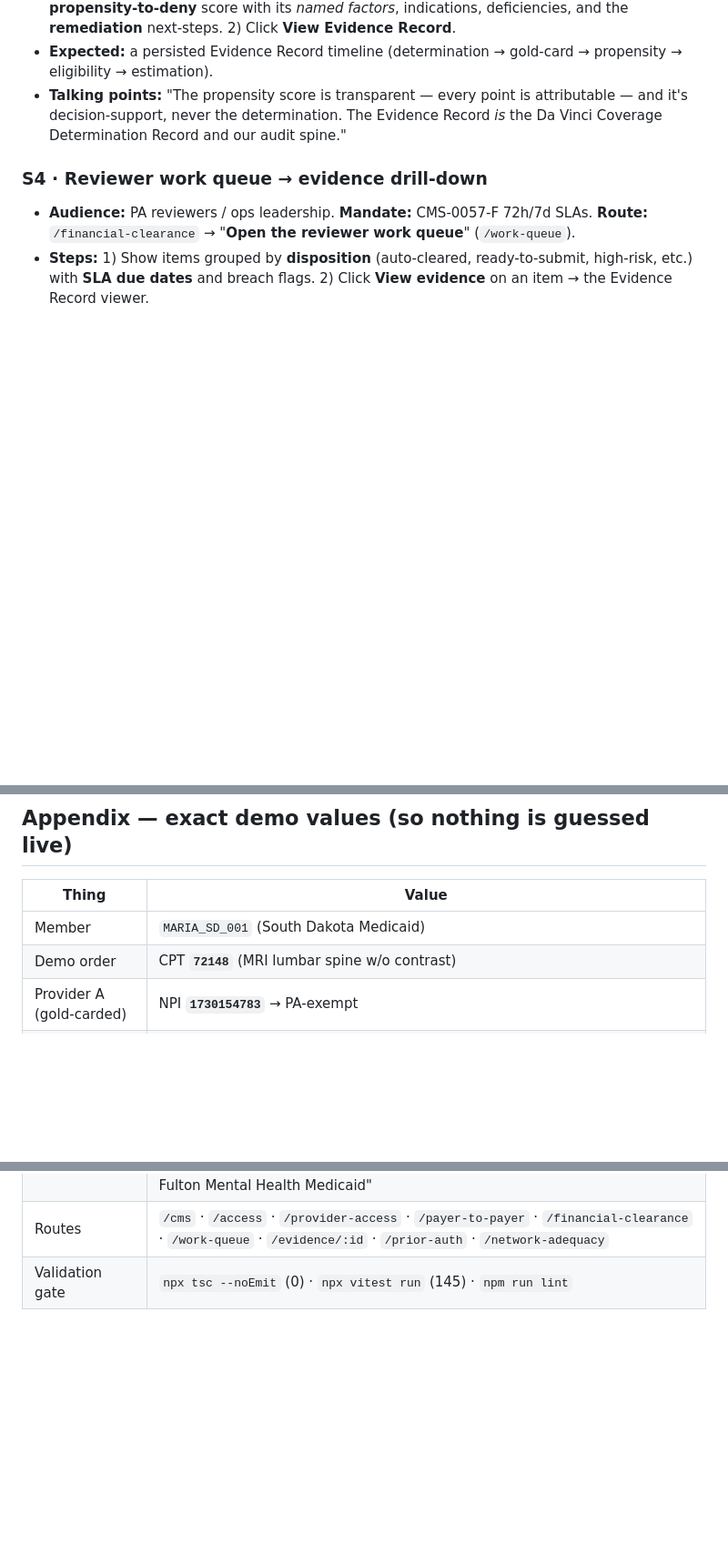
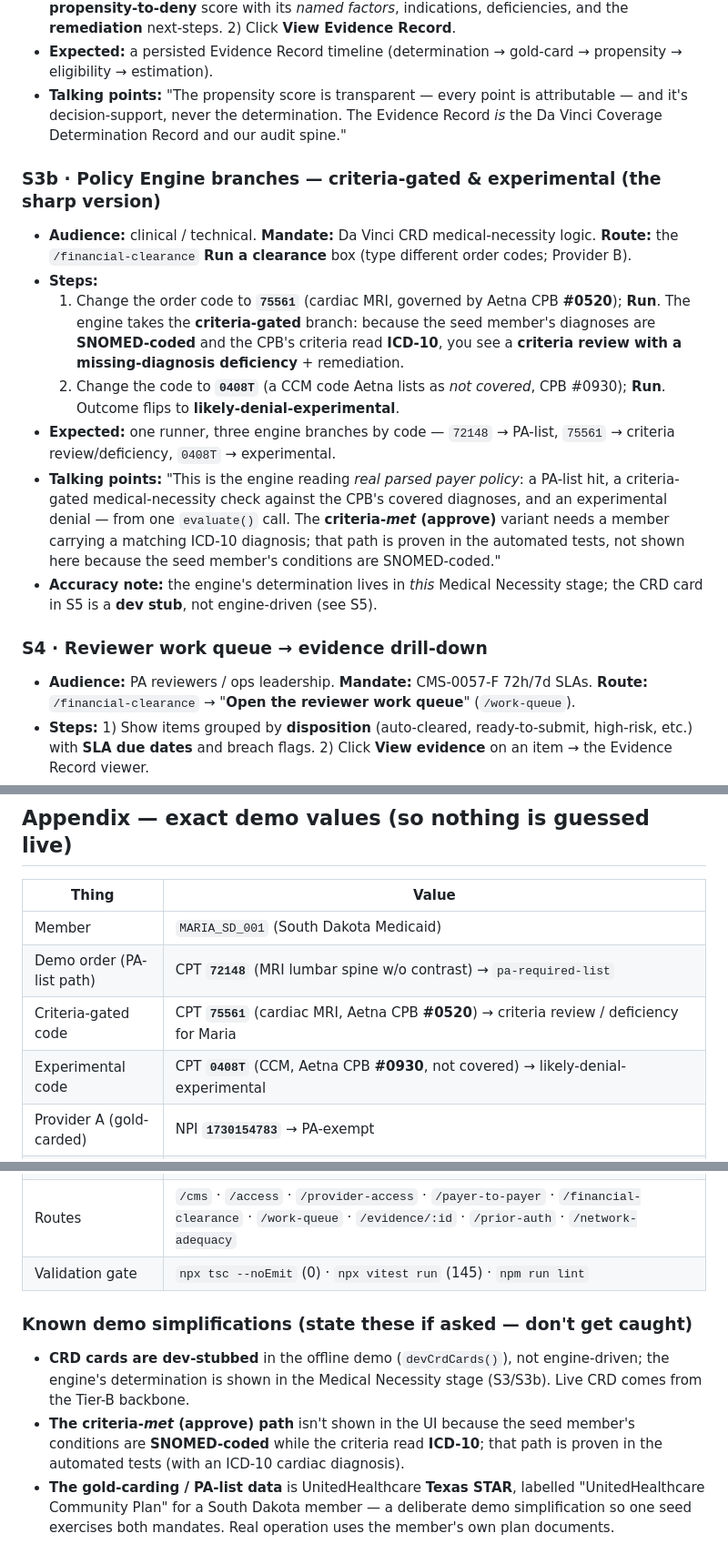
Before and after one commit to rickwill-ibm/RHTP-Code-Base, a Markdown page: docs/demo-plan.md, 3 parts joined by grey strips. Shown at 91% size. Drawn GitHub-style; blank space fills up the shorter version.

Commit message:
docs: verified Policy Engine → Prior Auth consumption (data flow, CRD-stub seam) + criteria/experimental demo branch

```diff
--- a/docs/demo-plan.md
+++ b/docs/demo-plan.md
@@ -57,6 +57,15 @@ Everything runs offline. Decision-support outputs (propensity, adequacy recommen
 - **Expected:** a persisted Evidence Record timeline (determination → gold-card → propensity → eligibility → estimation).
 - **Talking points:** "The propensity score is transparent — every point is attributable — and it's decision-support, never the determination. The Evidence Record *is* the Da Vinci Coverage Determination Record and our audit spine."
 
+### S3b · Policy Engine branches — criteria-gated & experimental (the sharp version)
+- **Audience:** clinical / technical. **Mandate:** Da Vinci CRD medical-necessity logic. **Route:** the `/financial-clearance` **Run a clearance** box (type different order codes; Provider B).
+- **Steps:**
+  1. Change the order code to **`75561`** (cardiac MRI, governed by Aetna CPB **#0520**); **Run**. The engine takes the **criteria-gated** branch: because the seed member's diagnoses are **SNOMED-coded** and the CPB's criteria read **ICD-10**, you see a **criteria review with a missing-diagnosis deficiency** + remediation.
+  2. Change the code to **`0408T`** (a CCM code Aetna lists as *not covered*, CPB #0930); **Run**. Outcome flips to **likely-denial-experimental**.
+- **Expected:** one runner, three engine branches by code — `72148` → PA-list, `75561` → criteria review/deficiency, `0408T` → experimental.
+- **Talking points:** "This is the engine reading *real parsed payer policy*: a PA-list hit, a criteria-gated medical-necessity check against the CPB's covered diagnoses, and an experimental denial — from one `evaluate()` call. The **criteria-*met* (approve)** variant needs a member carrying a matching ICD-10 diagnosis; that path is proven in the automated tests, not shown here because the seed member's conditions are SNOMED-coded."
+- **Accuracy note:** the engine's determination lives in *this* Medical Necessity stage; the CRD card in S5 is a **dev stub**, not engine-driven (see S5).
+
 ### S4 · Reviewer work queue → evidence drill-down
 - **Audience:** PA reviewers / ops leadership. **Mandate:** CMS-0057-F 72h/7d SLAs. **Route:** `/financial-clearance` → "**Open the reviewer work queue**" (`/work-queue`).
 - **Steps:** 1) Show items grouped by **disposition** (auto-cleared, ready-to-submit, high-risk, etc.) with **SLA due dates** and breach flags. 2) Click **View evidence** on an item → the Evidence Record viewer.
@@ -113,7 +123,9 @@ Anticipated Q&A: *Is the AI making decisions?* No — decision-support only, hum
 | Thing | Value |
 |---|---|
 | Member | `MARIA_SD_001` (South Dakota Medicaid) |
-| Demo order | CPT **`72148`** (MRI lumbar spine w/o contrast) |
+| Demo order (PA-list path) | CPT **`72148`** (MRI lumbar spine w/o contrast) → `pa-required-list` |
+| Criteria-gated code | CPT **`75561`** (cardiac MRI, Aetna CPB **#0520**) → criteria review / deficiency for Maria |
+| Experimental code | CPT **`0408T`** (CCM, Aetna CPB **#0930**, not covered) → likely-denial-experimental |
 | Provider A (gold-carded) | NPI **`1730154783`** → PA-exempt |
 | Provider B (not gold-carded) | NPI **`1518998765`** → PA required |
 | Payer (Golden Thread) | UnitedHealthcare Community Plan |
@@ -122,3 +134,9 @@ Anticipated Q&A: *Is the AI making decisions?* No — decision-support only, hum
 | Copilot prompts | "Prioritize the worst behavioral-health gaps in South Dakota" · "Show the Medicaid pediatric baseline for Maria's state" · "Validate Oglala Lakota Pediatrics Medicaid against CMS standards" · "Recommend augmentation for Fulton Mental Health Medicaid" |
 | Routes | `/cms` · `/access` · `/provider-access` · `/payer-to-payer` · `/financial-clearance` · `/work-queue` · `/evidence/:id` · `/prior-auth` · `/network-adequacy` |
 | Validation gate | `npx tsc --noEmit` (0) · `npx vitest run` (145) · `npm run lint` |
+
+### Known demo simplifications (state these if asked — don't get caught)
+
+- **CRD cards are dev-stubbed** in the offline demo (`devCrdCards()`), not engine-driven; the engine's determination is shown in the Medical Necessity stage (S3/S3b). Live CRD comes from the Tier-B backbone.
+- **The criteria-*met* (approve) path** isn't shown in the UI because the seed member's conditions are **SNOMED-coded** while the criteria read **ICD-10**; that path is proven in the automated tests (with an ICD-10 cardiac diagnosis).
+- **The gold-carding / PA-list data** is UnitedHealthcare **Texas STAR**, labelled "UnitedHealthcare Community Plan" for a South Dakota member — a deliberate demo simplification so one seed exercises both mandates. Real operation uses the member's own plan documents.
```
Also changed, not shown: other parts of docs/demo-plan.md (+1 -0 lines), docs/build-narrative.md (+15 -0 lines).
